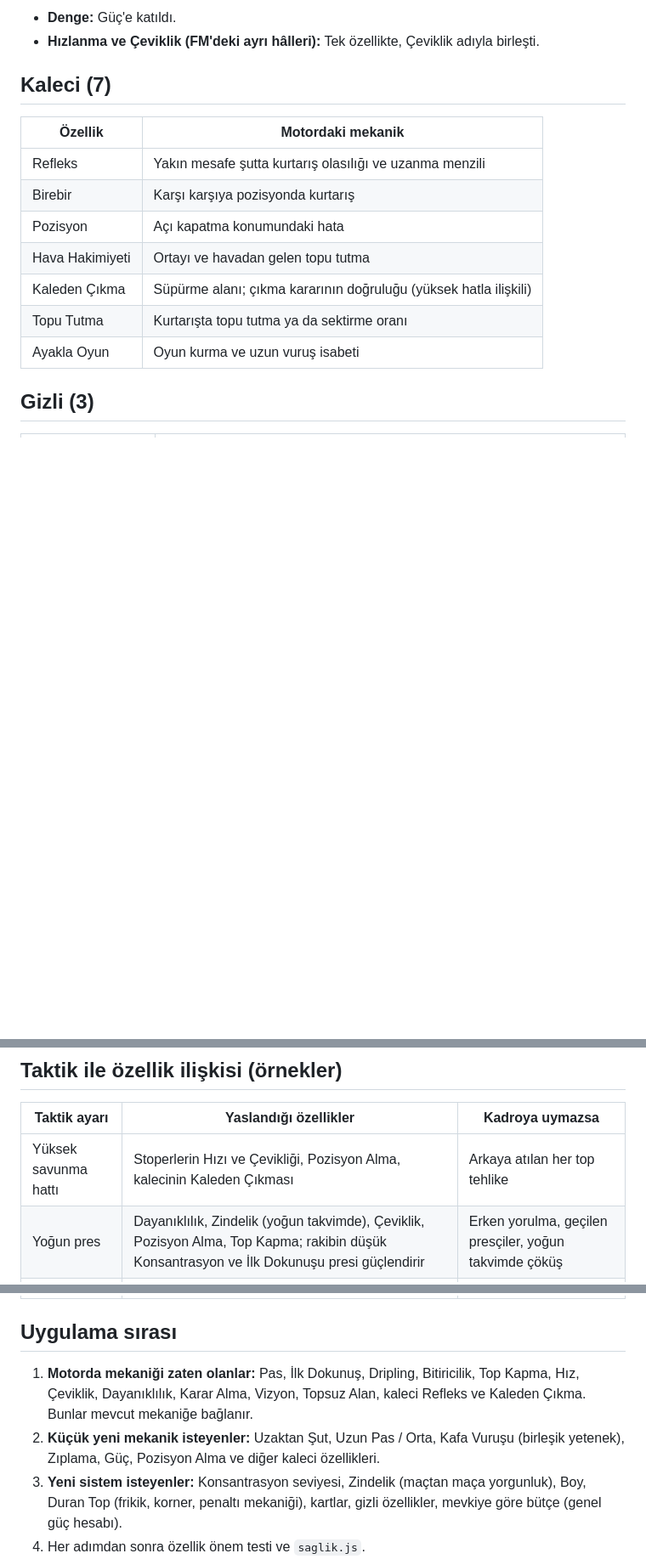
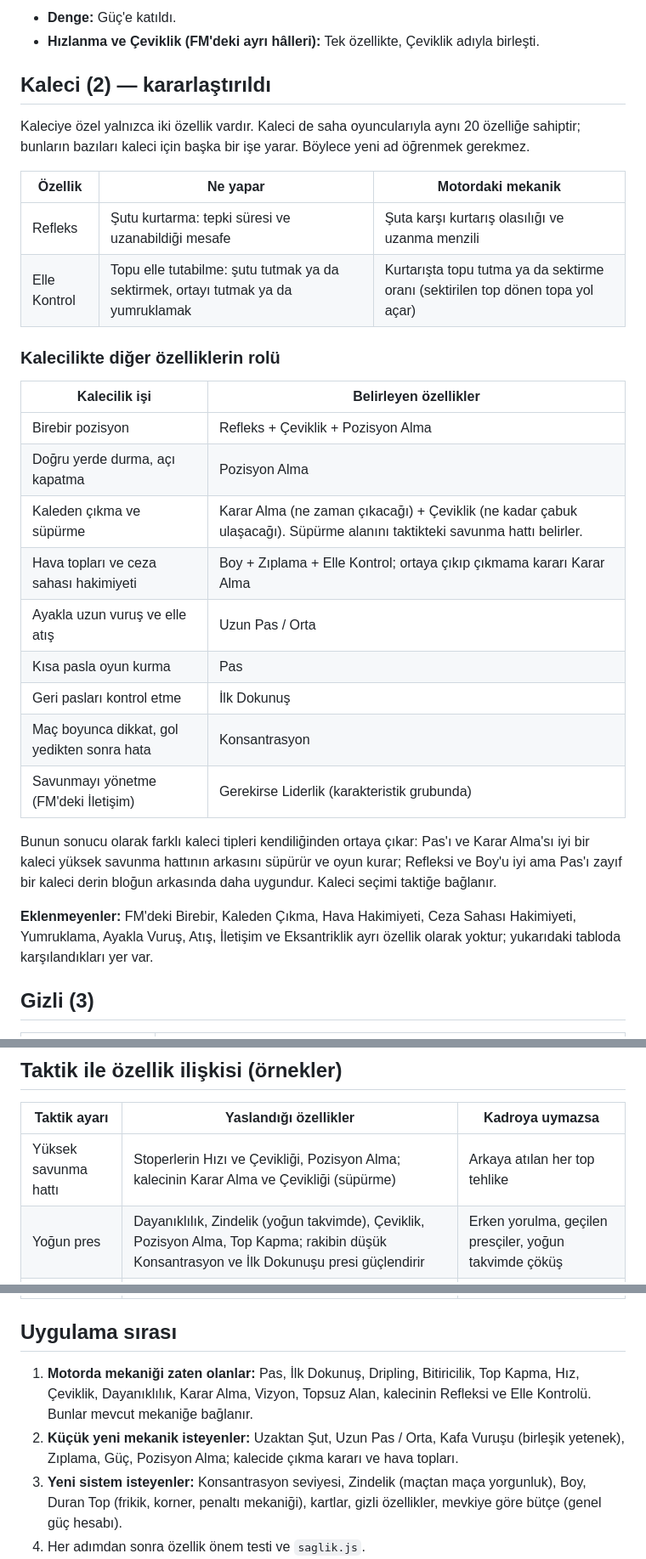
Before and after one commit to kayikyaki-coder/deneme-tahtas-, a Markdown page: kenar-cizgisi/OZELLIKLER.md, 3 parts joined by grey strips. Shown at 85% size. Drawn GitHub-style; blank space fills up the shorter version.

Commit message:
Kaleci özellikleri kararlaştırıldı: Refleks ve Elle Kontrol
Co-Authored-By: Claude Opus 5.5 <noreply@anthropic.com>
Claude-Session: https://claude.ai/code/session_01HSuhvfV3e4JKhDWhL7DwVC

```diff
--- a/kenar-cizgisi/OZELLIKLER.md
+++ b/kenar-cizgisi/OZELLIKLER.md
@@ -116,17 +116,32 @@ FM'de Hız ve Hızlanma neredeyse her şeyi belirler. Bunu baştan önlemek içi
 - **Denge:** Güç'e katıldı.
 - **Hızlanma ve Çeviklik (FM'deki ayrı hâlleri):** Tek özellikte, Çeviklik adıyla birleşti.
 
-## Kaleci (7)
+## Kaleci (2) — kararlaştırıldı
 
-| Özellik | Motordaki mekanik |
+Kaleciye özel yalnızca iki özellik vardır. Kaleci de saha oyuncularıyla aynı 20 özelliğe sahiptir; bunların bazıları kaleci için başka bir işe yarar. Böylece yeni ad öğrenmek gerekmez.
+
+| Özellik | Ne yapar | Motordaki mekanik |
+|---|---|---|
+| Refleks | Şutu kurtarma: tepki süresi ve uzanabildiği mesafe | Şuta karşı kurtarış olasılığı ve uzanma menzili |
+| Elle Kontrol | Topu elle tutabilme: şutu tutmak ya da sektirmek, ortayı tutmak ya da yumruklamak | Kurtarışta topu tutma ya da sektirme oranı (sektirilen top dönen topa yol açar) |
+
+### Kalecilikte diğer özelliklerin rolü
+
+| Kalecilik işi | Belirleyen özellikler |
 |---|---|
-| Refleks | Yakın mesafe şutta kurtarış olasılığı ve uzanma menzili |
-| Birebir | Karşı karşıya pozisyonda kurtarış |
-| Pozisyon | Açı kapatma konumundaki hata |
-| Hava Hakimiyeti | Ortayı ve havadan gelen topu tutma |
-| Kaleden Çıkma | Süpürme alanı; çıkma kararının doğruluğu (yüksek hatla ilişkili) |
-| Topu Tutma | Kurtarışta topu tutma ya da sektirme oranı |
-| Ayakla Oyun | Oyun kurma ve uzun vuruş isabeti |
+| Birebir pozisyon | Refleks + Çeviklik + Pozisyon Alma |
+| Doğru yerde durma, açı kapatma | Pozisyon Alma |
+| Kaleden çıkma ve süpürme | Karar Alma (ne zaman çıkacağı) + Çeviklik (ne kadar çabuk ulaşacağı). Süpürme alanını taktikteki savunma hattı belirler. |
+| Hava topları ve ceza sahası hakimiyeti | Boy + Zıplama + Elle Kontrol; ortaya çıkıp çıkmama kararı Karar Alma |
+| Ayakla uzun vuruş ve elle atış | Uzun Pas / Orta |
+| Kısa pasla oyun kurma | Pas |
+| Geri pasları kontrol etme | İlk Dokunuş |
+| Maç boyunca dikkat, gol yedikten sonra hata | Konsantrasyon |
+| Savunmayı yönetme (FM'deki İletişim) | Gerekirse Liderlik (karakteristik grubunda) |
+
+Bunun sonucu olarak farklı kaleci tipleri kendiliğinden ortaya çıkar: Pas'ı ve Karar Alma'sı iyi bir kaleci yüksek savunma hattının arkasını süpürür ve oyun kurar; Refleksi ve Boy'u iyi ama Pas'ı zayıf bir kaleci derin bloğun arkasında daha uygundur. Kaleci seçimi taktiğe bağlanır.
+
+**Eklenmeyenler:** FM'deki Birebir, Kaleden Çıkma, Hava Hakimiyeti, Ceza Sahası Hakimiyeti, Yumruklama, Ayakla Vuruş, Atış, İletişim ve Eksantriklik ayrı özellik olarak yoktur; yukarıdaki tabloda karşılandıkları yer var.
 
 ## Gizli (3)
 
@@ -140,7 +155,7 @@ FM'de Hız ve Hızlanma neredeyse her şeyi belirler. Bunu baştan önlemek içi
 
 | Taktik ayarı | Yaslandığı özellikler | Kadroya uymazsa |
 |---|---|---|
-| Yüksek savunma hattı | Stoperlerin Hızı ve Çevikliği, Pozisyon Alma, kalecinin Kaleden Çıkması | Arkaya atılan her top tehlike |
+| Yüksek savunma hattı | Stoperlerin Hızı ve Çevikliği, Pozisyon Alma; kalecinin Karar Alma ve Çevikliği (süpürme) | Arkaya atılan her top tehlike |
 | Yoğun pres | Dayanıklılık, Zindelik (yoğun takvimde), Çeviklik, Pozisyon Alma, Top Kapma; rakibin düşük Konsantrasyon ve İlk Dokunuşu presi güçlendirir | Erken yorulma, geçilen presçiler, yoğun takvimde çöküş |
 | Kısa pas | Pas, İlk Dokunuş, Vizyon, Topsuz Alan, Konsantrasyon | Kendi yarı sahada top kaybı |
 | Direkt / uzun top | Forvetin Hızı, Güç, Boy, Zıplama ve Kafa Vuruşu; pasörün Vizyonu | Havada kaybedilen toplar |
@@ -150,7 +165,7 @@ FM'de Hız ve Hızlanma neredeyse her şeyi belirler. Bunu baştan önlemek içi
 
 ## Uygulama sırası
 
-1. **Motorda mekaniği zaten olanlar:** Pas, İlk Dokunuş, Dripling, Bitiricilik, Top Kapma, Hız, Çeviklik, Dayanıklılık, Karar Alma, Vizyon, Topsuz Alan, kaleci Refleks ve Kaleden Çıkma. Bunlar mevcut mekaniğe bağlanır.
-2. **Küçük yeni mekanik isteyenler:** Uzaktan Şut, Uzun Pas / Orta, Kafa Vuruşu (birleşik yetenek), Zıplama, Güç, Pozisyon Alma ve diğer kaleci özellikleri.
+1. **Motorda mekaniği zaten olanlar:** Pas, İlk Dokunuş, Dripling, Bitiricilik, Top Kapma, Hız, Çeviklik, Dayanıklılık, Karar Alma, Vizyon, Topsuz Alan, kalecinin Refleksi ve Elle Kontrolü. Bunlar mevcut mekaniğe bağlanır.
+2. **Küçük yeni mekanik isteyenler:** Uzaktan Şut, Uzun Pas / Orta, Kafa Vuruşu (birleşik yetenek), Zıplama, Güç, Pozisyon Alma; kalecide çıkma kararı ve hava topları.
 3. **Yeni sistem isteyenler:** Konsantrasyon seviyesi, Zindelik (maçtan maça yorgunluk), Boy, Duran Top (frikik, korner, penaltı mekaniği), kartlar, gizli özellikler, mevkiye göre bütçe (genel güç hesabı).
 4. Her adımdan sonra özellik önem testi ve `saglik.js`.
```
